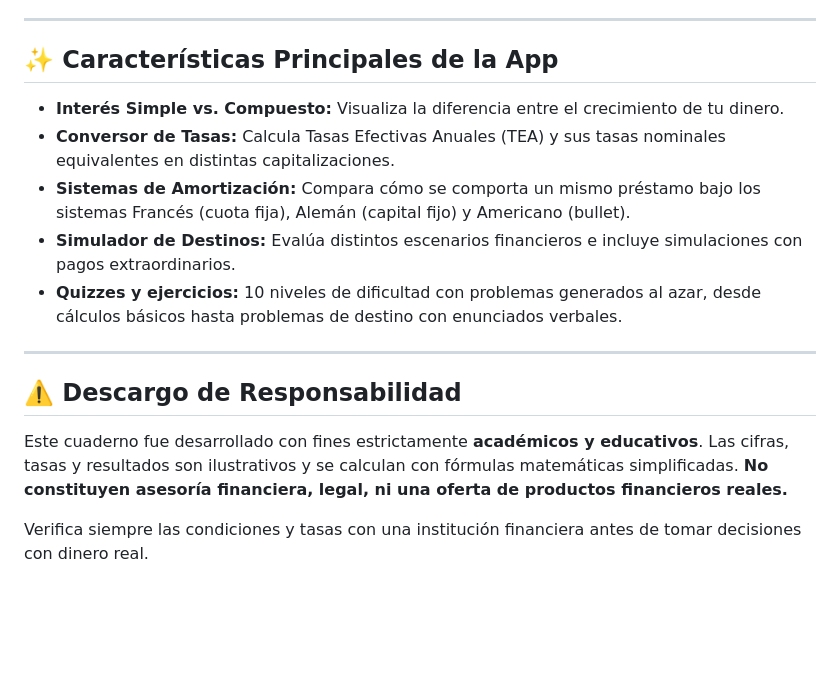
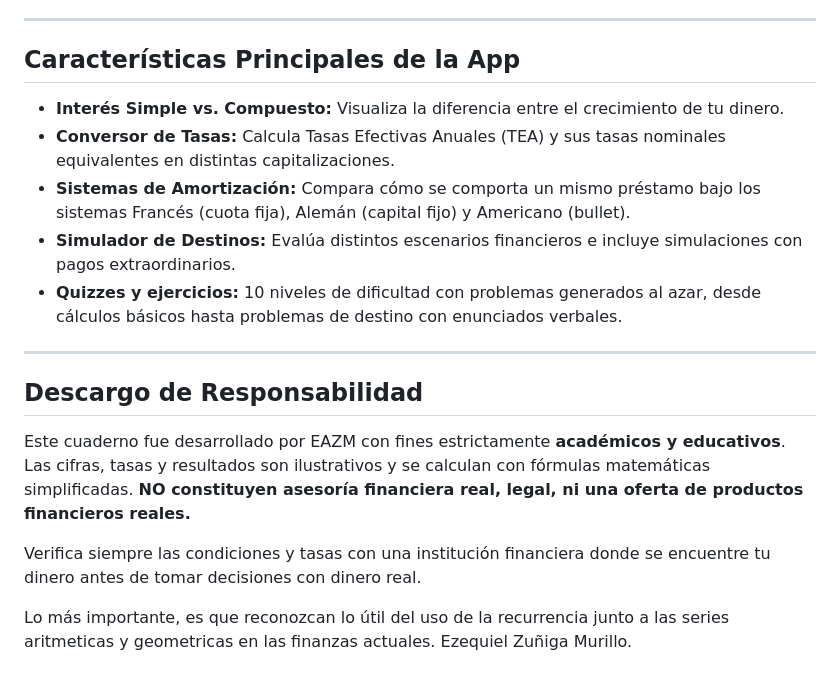
Before and after one commit to ezunmur/CalculadoraMatDis, a Markdown page: README.md, the part around the change. Rendered like a GitHub page; blank space fills up the shorter version.

```diff
--- a/README.md
+++ b/README.md
@@ -24,7 +24,7 @@ La cantidad de cuotas a pagar, acordadas entre el prestador y el prestatario.
 
 ---
 
-## ✨ Características Principales de la App
+## Características Principales de la App
 
 *   **Interés Simple vs. Compuesto:** Visualiza la diferencia entre el crecimiento de tu dinero.
 *   **Conversor de Tasas:** Calcula Tasas Efectivas Anuales (TEA) y sus tasas nominales equivalentes en distintas capitalizaciones.
@@ -34,8 +34,12 @@ La cantidad de cuotas a pagar, acordadas entre el prestador y el prestatario.
 
 ---
 
-## ⚠️ Descargo de Responsabilidad
+## Descargo de Responsabilidad
 
-Este cuaderno fue desarrollado con fines estrictamente **académicos y educativos**. Las cifras, tasas y resultados son ilustrativos y se calculan con fórmulas matemáticas simplificadas. **No constituyen asesoría financiera, legal, ni una oferta de productos financieros reales.**
+Este cuaderno fue desarrollado por EAZM con fines estrictamente **académicos y educativos**. Las cifras, tasas y resultados son ilustrativos y se calculan con fórmulas matemáticas simplificadas. **NO constituyen asesoría financiera real, legal, ni una oferta de productos financieros reales.**
 
-Verifica siempre las condiciones y tasas con una institución financiera antes de tomar decisiones con dinero real.
+Verifica siempre las condiciones y tasas con una institución financiera donde se encuentre tu dinero antes de tomar decisiones con dinero real.
+
+
+Lo más importante, es que reconozcan lo útil del uso de la recurrencia junto a las series aritmeticas y geometricas en las finanzas actuales.
+Ezequiel Zuñiga Murillo.
```
